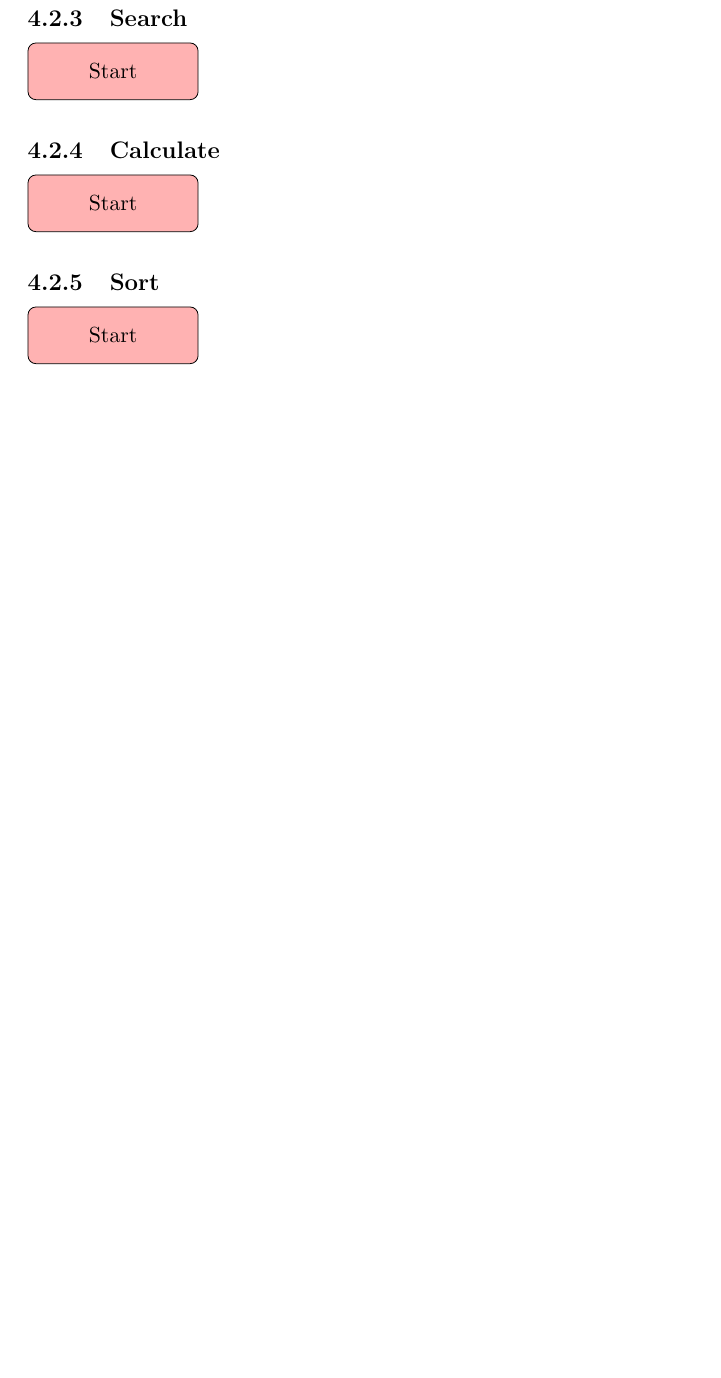
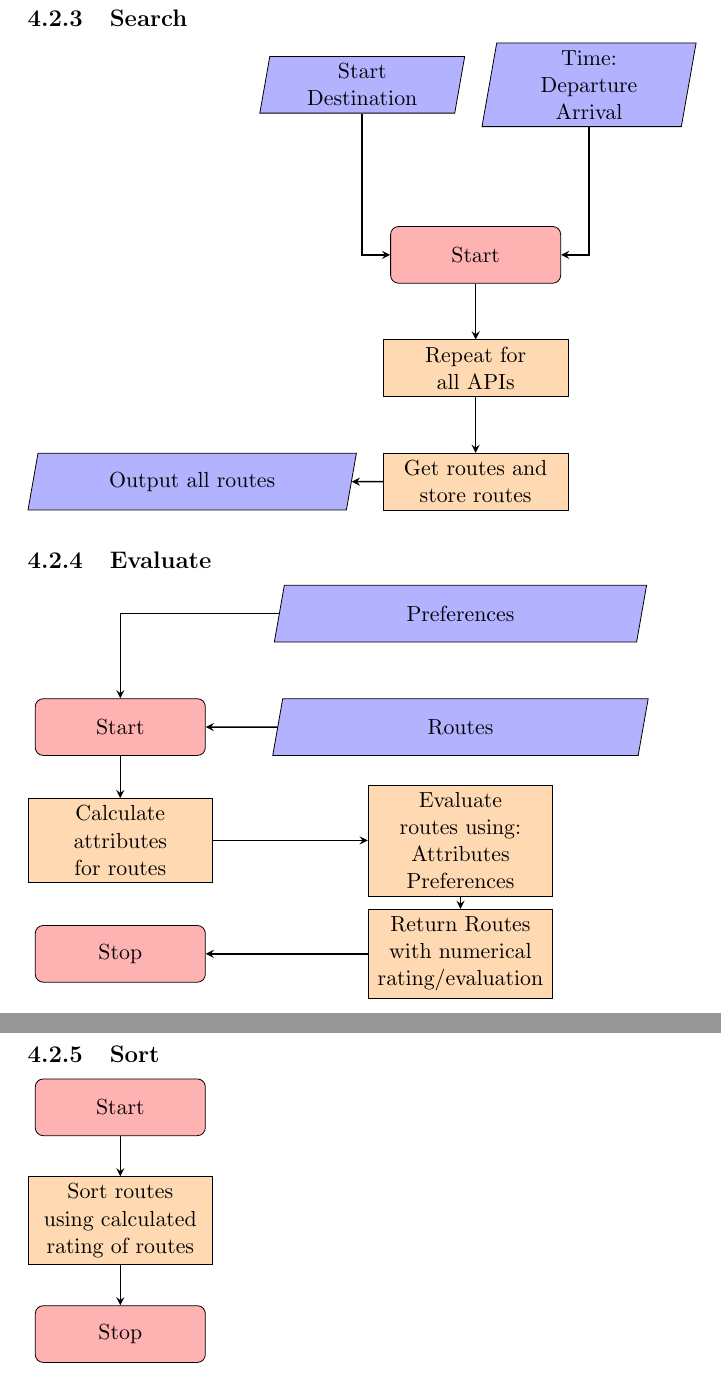
Before and after one commit to audio-engineer/aau-p1-article, a LaTeX document (src/main.tex, which reads src/problem-solution/flowchart.tex): part of page 31 of 34 before the commit and two parts of pages 31 and 32 of 35 after it, the two joined at a grey line, cut so that both start at the same text, the shorter picture padded with empty space. Compiled offline with pdfLaTeX.

Commit message:
add missing diagrams

```diff
--- a/src/problem-solution/flowchart.tex
+++ b/src/problem-solution/flowchart.tex
@@ -77,23 +77,51 @@ Hello world!
 \noindent
 \begin{tikzpicture}[node distance=2cm]
 
-\node (start) [startstop] {Start};
+    \node (start) [startstop] at (2,-1){Start};
+    \node (in1) [io, above of=start] at (0,0) {Start \\ Destination};
+    \node (in2) [io, above of=start] at (4,0) {Time: \\ Departure \\ Arrival};
+    \node (pro1) [process, below of=start] at (2,-1) {Repeat for all APIs};
+    \node (pro2) [process, below of=pro1] at (2,-3){Get routes and store routes};
+    \node (in3) [io, left of=pro2] at (-1,-5){Output all routes};
+
+    \draw [arrow] (in1) |-  (start);
+    \draw [arrow] (in2) |-  (start);
+    \draw [arrow] (start) -- (pro1);
+    \draw [arrow] (pro1) -- (pro2);
+    \draw [arrow] (pro2) -- (in3);
 
 \end{tikzpicture}
 %-----------------------------------------------------------------------------------------------------------------------
-\subsection{Calculate}
+\subsection{Evaluate}
 \noindent
 \begin{tikzpicture}[node distance=2cm]
 
-\node (start) [startstop] {Start};
+    \node (start) [startstop] {Start};
+    \node (in1) [io, right of=start] at (4,0) {Routes};
+    \node (in2) [io, above of=in1] {Preferences};
+    \node (pro1) [process, below of=start] {Calculate attributes for routes};
+    \node (pro2) [process, below of=in1] {Evaluate routes using: \\ Attributes \\ Preferences};
+    \node (pro3) [process, below of=pro2] {Return Routes with numerical rating/evaluation};
+    \node (stop) [startstop, below of=pro1] {Stop};
 
+    \draw [arrow] (in1) -- (start);
+    \draw [arrow] (in2) -| (start);
+    \draw [arrow] (start) -- (pro1);
+    \draw [arrow] (pro1) -- (pro2);
+    \draw [arrow] (pro2) -- (pro3);
+    \draw [arrow] (pro3) -- (stop);
 \end{tikzpicture}
 %-----------------------------------------------------------------------------------------------------------------------
 \subsection{Sort}
 \noindent
 \begin{tikzpicture}[node distance=2cm]
 
-\node (start) [startstop] {Start};
+    \node (start) [startstop] {Start};
+    \node (pro1) [process, below of=start] {Sort routes using calculated rating of routes};
+    \node (stop) [startstop, below of=pro1] {Stop};
+
+    \draw [arrow] (start) -- (pro1);
+    \draw [arrow] (pro1) -- (stop);
 
 \end{tikzpicture}
 %-----------------------------------------------------------------------------------------------------------------------
```
